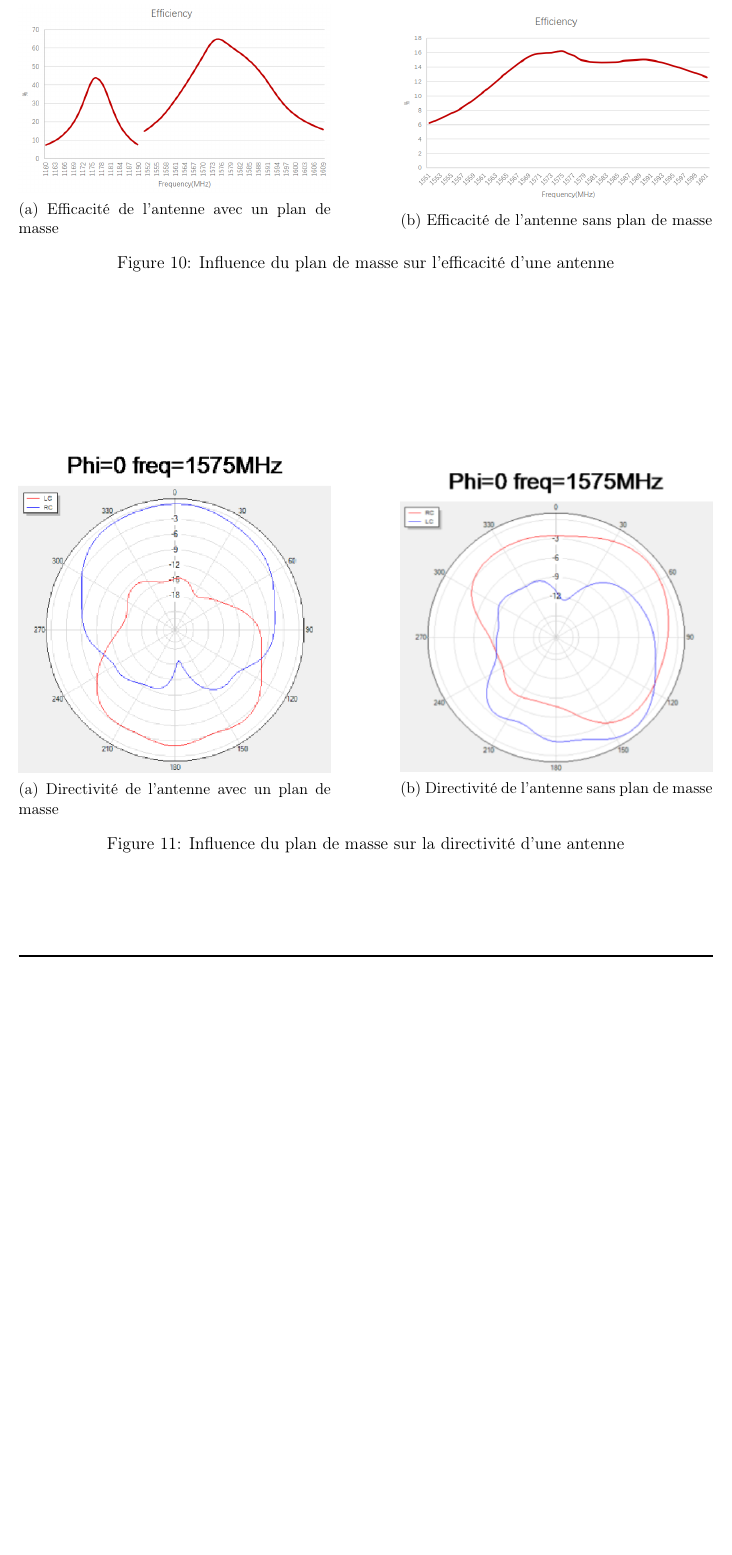
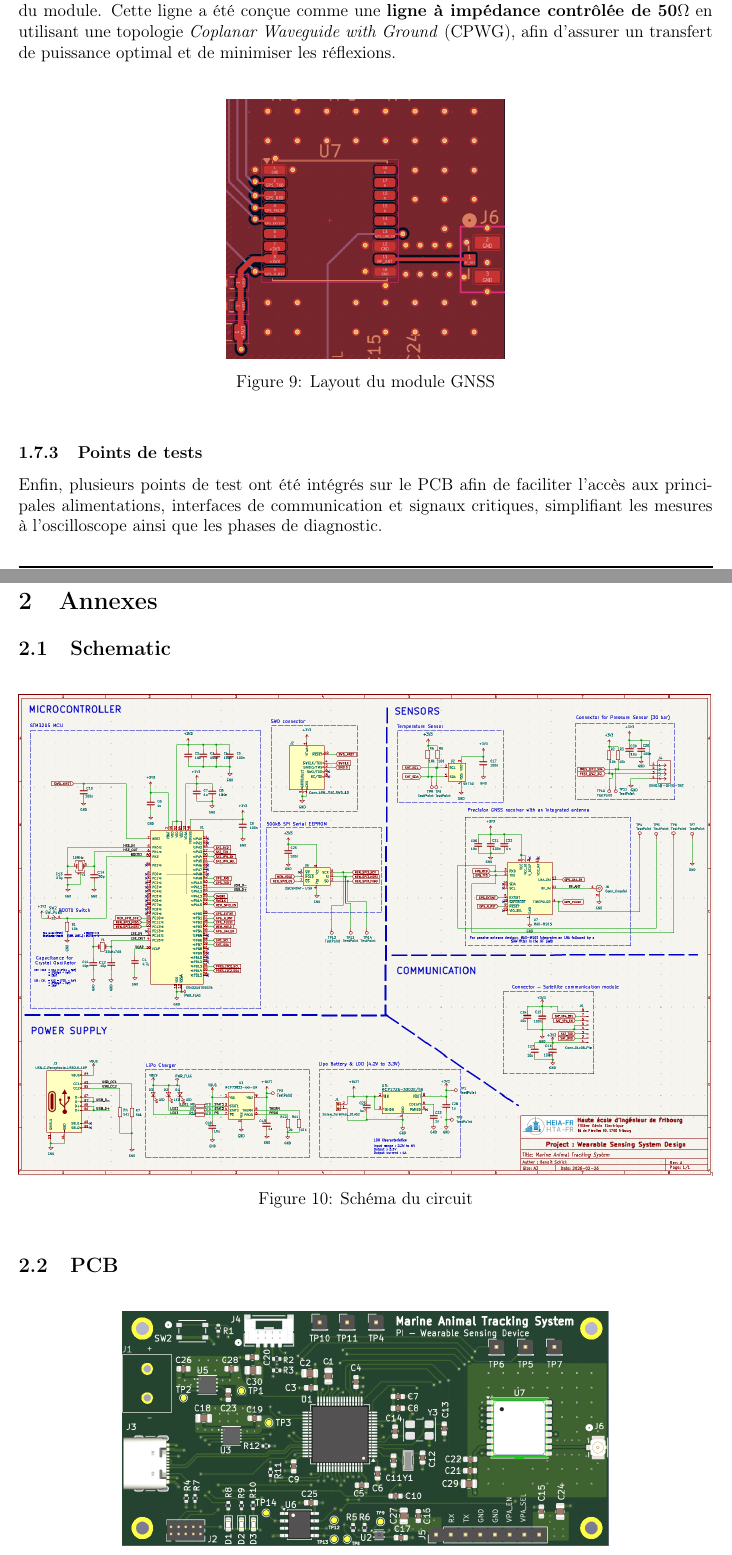
Before and after one commit to BenoitSchick/Marine_tracker, a LaTeX document (report/main.tex): part of page 13 of 13 before the commit and two parts of pages 13 and 14 of 14 after it, the two joined at a grey line, cut at the place of the change, the shorter picture padded with empty space. Compiled offline with pdfLaTeX.

Commit message:
rapport final PI

```diff
--- a/report/main.tex
+++ b/report/main.tex
@@ -501,3 +524,7 @@ Afin d’observer l’impact réel du plan de masse sur les performances de l’
+Une attention particulière a été portée au routage de la liaison entre l'antenne et l'entrée RF du module. Cette ligne a été conçue comme une \textbf{ligne à impédance contrôlée de 50$\Omega$}  en utilisant une topologie \textit{Coplanar Waveguide with Ground} (CPWG), afin d'assurer un transfert de puissance optimal et de minimiser les réflexions. \\
 
 \begin{figure}[h]
 	\centering
+	\includegraphics[width=0.4\linewidth]{pictures/layoutGNSS.png}
+	\caption{Layout du module GNSS}
+	\label{fig:layoutGNSS}
@@ -516,37 +531,93 @@ Afin d’observer l’impact réel du plan de masse sur les performances de l’
 \end{figure}
 
+\subsubsection{Points de tests}
+Enfin, plusieurs points de test ont été intégrés sur le PCB afin de faciliter l’accès aux principales alimentations, interfaces de communication et signaux critiques, simplifiant les mesures à l’oscilloscope ainsi que les phases de diagnostic.
 
-\begin{figure}[h]
+\newpage
+\section{Annexes}
+
+% \subsection{Influence du plan de masse sur les performances d'une antenne patch (Benoit Schick)}
+% Afin d’observer l’impact réel du plan de masse sur les performances de l’antenne, il est pertinent de comparer l’antenne patch passive retenue pour ce projet (Digikey part number: 2958-YFGA225E3BM-ND), dotée d’un large plan de masse, à une autre antenne patch passive (Digikey part number: 2958-YFGA012E3BM-ND) du même fabricant disposant d'un plan de masse plus réduit.
+
+% \begin{figure}[h]
+%     \centering
+%     \begin{minipage}{0.45\textwidth}
+%         \centering
+%         \includegraphics[width=0.5\linewidth]{pictures/antenne_nul/ant_avecplan.png}
+%         \subcaption{Antenne patch avec un plan de masse}
+%     \end{minipage}
+%     \hfill
+%     \begin{minipage}{0.45\textwidth}
+%         \centering
+%         \includegraphics[width=0.5\linewidth]{pictures/antenne_nul/ant_sansplan.png}
+%         \subcaption{Antenne patch sans plan de masse}
+%     \end{minipage}
+% \end{figure}
+
+% \begin{figure}[h]
+%     \centering
+%     \begin{minipage}{0.45\textwidth}
+%         \centering
+%         \includegraphics[width=\linewidth]{pictures/antenne_nul/gain_avecplan.png}
+%         \subcaption{Gain de l'antenne avec un plan de masse}
+%     \end{minipage}
+%     \hfill
+%     \begin{minipage}{0.45\textwidth}
+%         \centering
+%         \includegraphics[width=\linewidth]{pictures/antenne_nul/gain_sansplan.png}
+%         \subcaption{Gain de l'antenne sans plan de masse}
+%     \end{minipage}
+%     \caption{Influence du plan de masse sur le gain d'une antenne}
+% \end{figure}
+
+
+% \begin{figure}[h]
+%     \centering
+%     \begin{minipage}{0.45\textwidth}
+%         \centering
+%         \includegraphics[width=\linewidth]{pictures/antenne_nul/eff_avecplan.png}
+%         \subcaption{Efficacité de l'antenne avec un plan de masse}
+%     \end{minipage}
+%     \hfill
+%     \begin{minipage}{0.45\textwidth}
+%         \centering
+%         \includegraphics[width=\linewidth]{pictures/antenne_nul/eff_sansplan.png}
+%         \subcaption{Efficacité de l'antenne sans plan de masse}
+%     \end{minipage}
+%     \caption{Influence du plan de masse sur l'efficacité d'une antenne}
+% \end{figure}
+
+
+% \begin{figure}[h]
+%     \centering
+%     \begin{minipage}{0.45\textwidth}
+%         \centering
+%         \includegraphics[width=\linewidth]{pictures/antenne_nul/dir_avecplan.png}
+%         \subcaption{Directivité de l'antenne avec un plan de masse}
+%     \end{minipage}
+%     \hfill
+%     \begin{minipage}{0.45\textwidth}
+%         \centering
+%         \includegraphics[width=\linewidth]{pictures/antenne_nul/dir_sansplan.png}
+%         \subcaption{Directivité de l'antenne sans plan de masse}
+%     \end{minipage}
+%     \caption{Influence du plan de masse sur la directivité d'une antenne}
+% \end{figure}
+
+\subsection{Schematic}
+
+\begin{figure}[h!]
 	\centering
-    \begin{minipage}{0.45\textwidth}
-        \centering
-        \includegraphics[width=\linewidth]{pictures/antenne_nul/eff_avecplan.png}
-        \subcaption{Efficacité de l'antenne avec un plan de masse}
-    \end{minipage}
-    \hfill
-    \begin{minipage}{0.45\textwidth}
-        \centering
-        \includegraphics[width=\linewidth]{pictures/antenne_nul/eff_sansplan.png}
-        \subcaption{Efficacité de l'antenne sans plan de masse}
-    \end{minipage}
-    \caption{Influence du plan de masse sur l'efficacité d'une antenne}
+	\includegraphics[width=\linewidth]{pictures/schematic.png}
+	\caption{Schéma du circuit}
 \end{figure}
 
+\subsection{PCB}
 
-\begin{figure}[h]
+\begin{figure}[h!]
 	\centering
-    \begin{minipage}{0.45\textwidth}
-        \centering
-        \includegraphics[width=\linewidth]{pictures/antenne_nul/dir_avecplan.png}
-        \subcaption{Directivité de l'antenne avec un plan de masse}
-    \end{minipage}
-    \hfill
-    \begin{minipage}{0.45\textwidth}
-        \centering
-        \includegraphics[width=\linewidth]{pictures/antenne_nul/dir_sansplan.png}
-        \subcaption{Directivité de l'antenne sans plan de masse}
-    \end{minipage}
-    \caption{Influence du plan de masse sur la directivité d'une antenne}
+	\includegraphics[width=0.7\linewidth]{pictures/vue3D_PCB.png}
+	\caption{Vue 3D du PCB}
 \end{figure}
 
 
```
Also changed, not shown: report/pictures/layoutGNSS.png (added), report/pictures/layoutLDO.png (added), report/pictures/schematic.png (added), report/pictures/vue3D_PCB.png (added), report/main.tex (75 more changed lines). Lines whose indentation alone changed are shown as unchanged.
